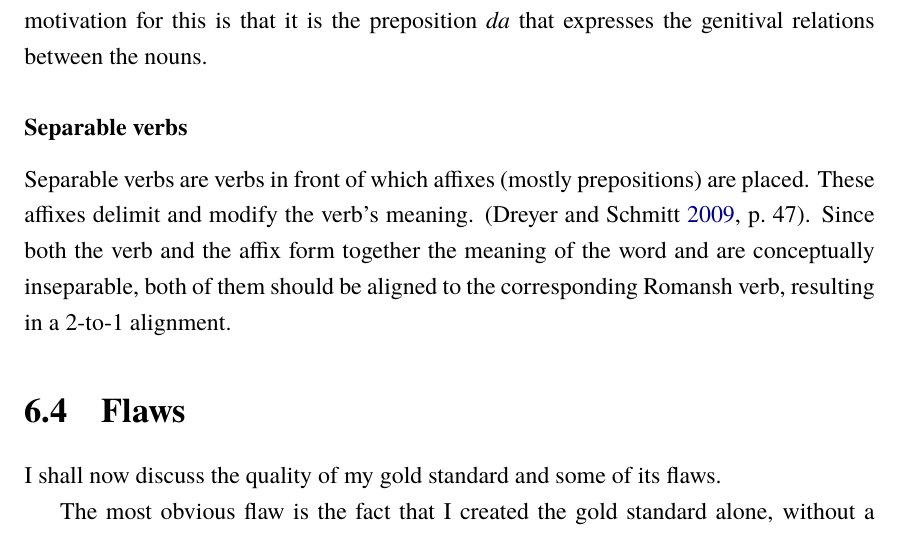
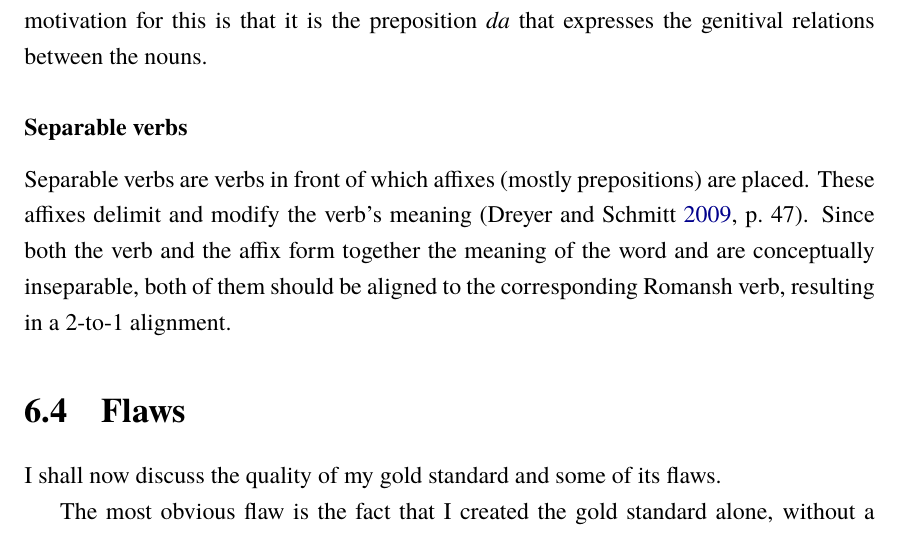
Before and after one commit to eyldlv/masterarbeit_tex, a LaTeX thesis (main.tex, which reads chapters/gold_standard.tex): part of page 55 of 96, cut so that both start at the same text. Compiled offline with XeLaTeX; a missing font is replaced by an installed copy or a similar font.

Commit message:
Minor change

```diff
--- a/chapters/gold_standard.tex
+++ b/chapters/gold_standard.tex
@@ -285,7 +285,7 @@ Except for my preference for 1-to-1 alignments, the motivation for this is that
 
 \subsubsection{Separable verbs}
 Separable verbs are verbs in front of which affixes (mostly prepositions) are placed.
-These affixes delimit and modify the verb's meaning. \autocite[47]{dryer-2009}.
+These affixes delimit and modify the verb's meaning \autocite[47]{dryer-2009}.
 Since both the verb and the affix form together the meaning of the word and are conceptually inseparable, both of them should be aligned to the corresponding Romansh verb, resulting in a 2-to-1 alignment.
 
 \section{Flaws}
```
